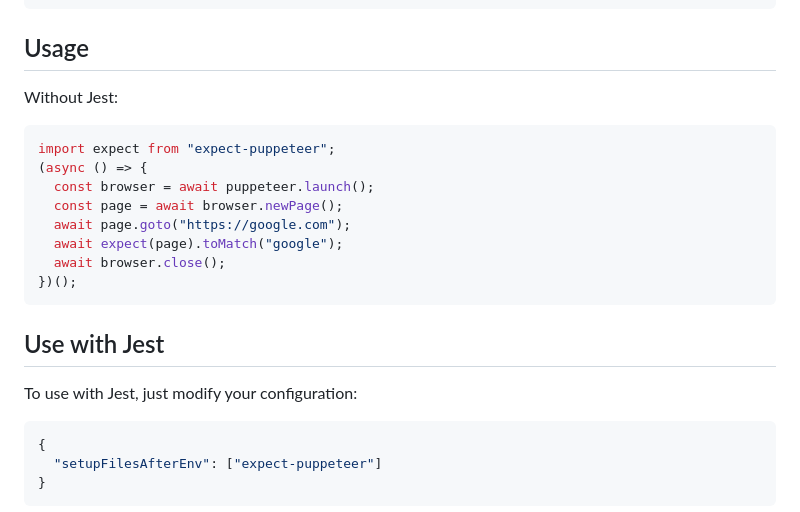
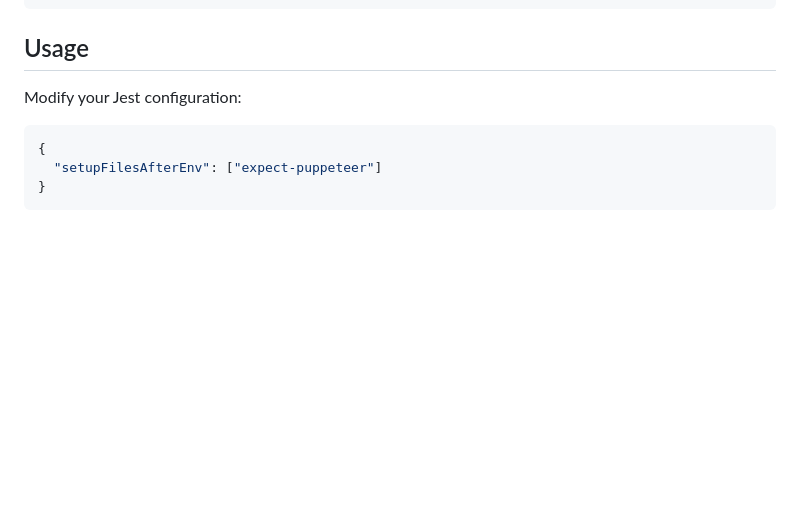
Before and after one commit to argos-ci/jest-puppeteer, a Markdown page: packages/expect-puppeteer/README.md, the part around the change. GitHub-like rendering; blank space fills up the shorter version.

Commit message:
docs(expect-puppeteer): clarify usage
Closes #520

````diff
--- a/packages/expect-puppeteer/README.md
+++ b/packages/expect-puppeteer/README.md
@@ -12,22 +12,7 @@ npm install expect-puppeteer
 
 ## Usage
 
-Without Jest:
-
-```js
-import expect from "expect-puppeteer";
-(async () => {
-  const browser = await puppeteer.launch();
-  const page = await browser.newPage();
-  await page.goto("https://google.com");
-  await expect(page).toMatch("google");
-  await browser.close();
-})();
-```
-
-## Use with Jest
-
-To use with Jest, just modify your configuration:
+Modify your Jest configuration:
 
 ```json
 {
````
